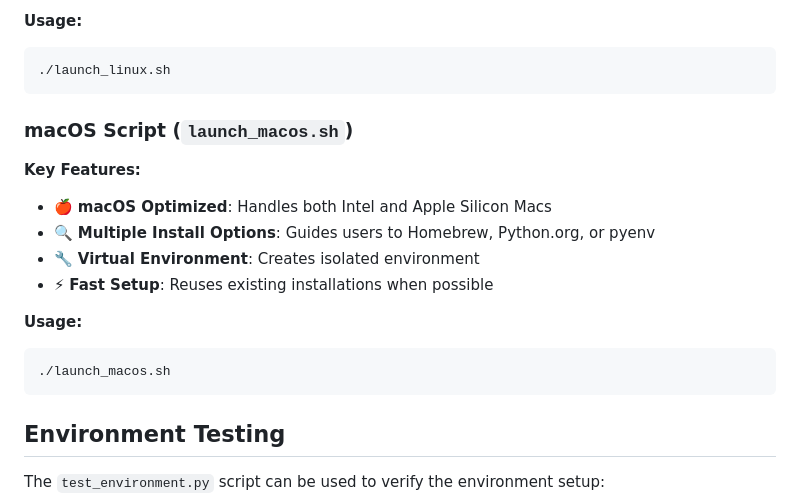
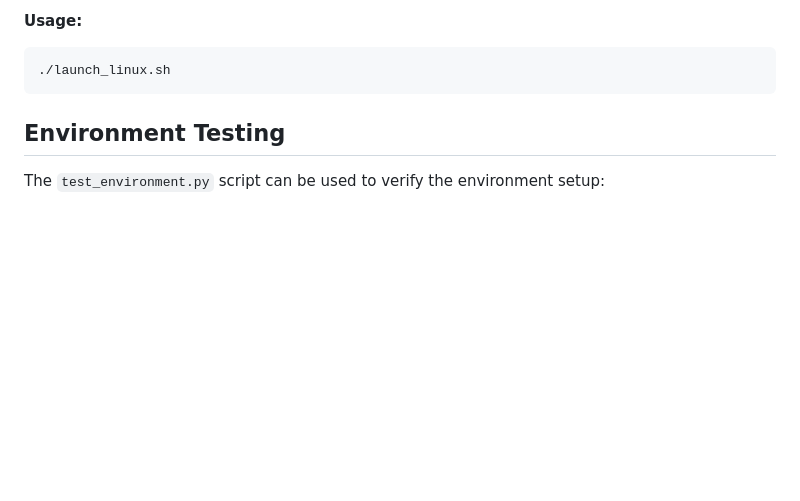
Before and after one commit to FrozenButton/Scanning-Tool, a Markdown page: LAUNCH_SCRIPTS.md, the part around the change. Drawn GitHub-style; blank space fills up the shorter version.

````diff
--- a/LAUNCH_SCRIPTS.md
+++ b/LAUNCH_SCRIPTS.md
@@ -56,19 +56,6 @@ powershell -ExecutionPolicy Bypass -File launch_windows.ps1
 **Usage:**
 ```bash
 ./launch_linux.sh
-```
-
-### macOS Script (`launch_macos.sh`)
-
-**Key Features:**
-- 🍎 **macOS Optimized**: Handles both Intel and Apple Silicon Macs
-- 🔍 **Multiple Install Options**: Guides users to Homebrew, Python.org, or pyenv
-- 🔧 **Virtual Environment**: Creates isolated environment
-- ⚡ **Fast Setup**: Reuses existing installations when possible
-
-**Usage:**
-```bash
-./launch_macos.sh
 ```
 
 ## Environment Testing
````
